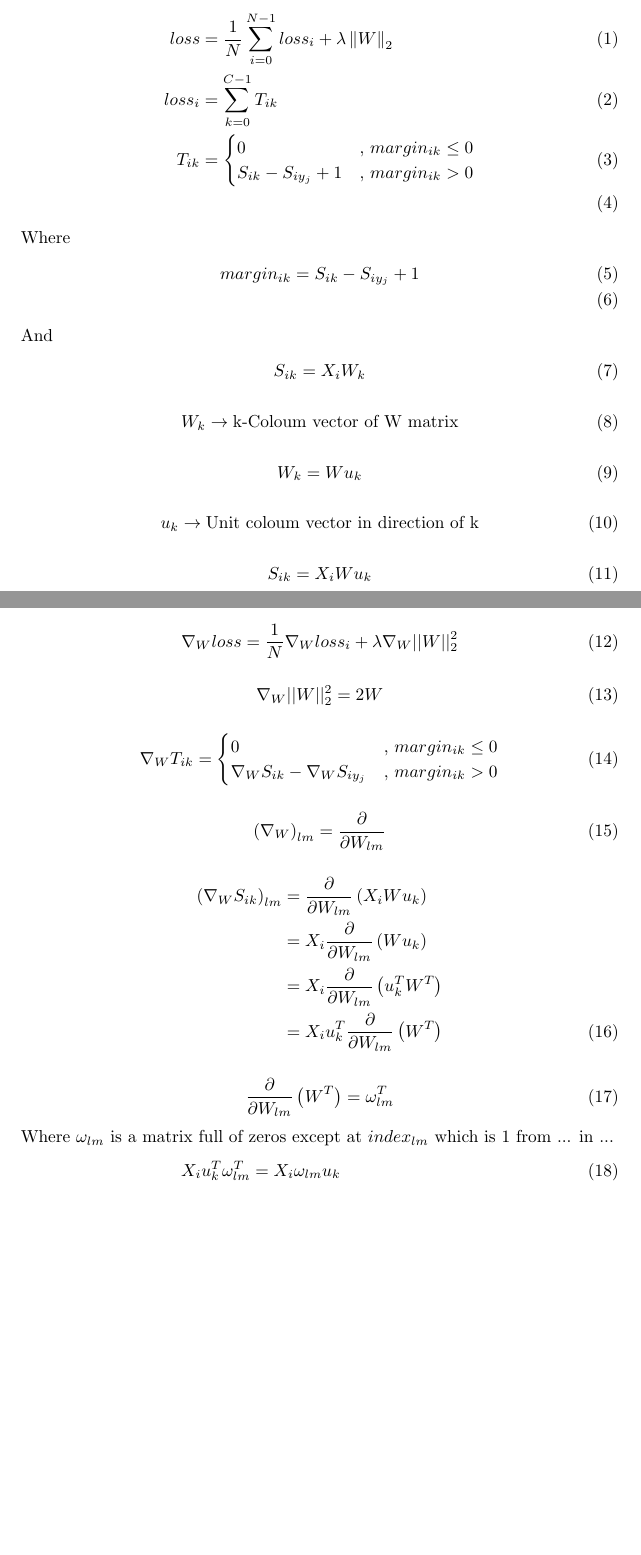
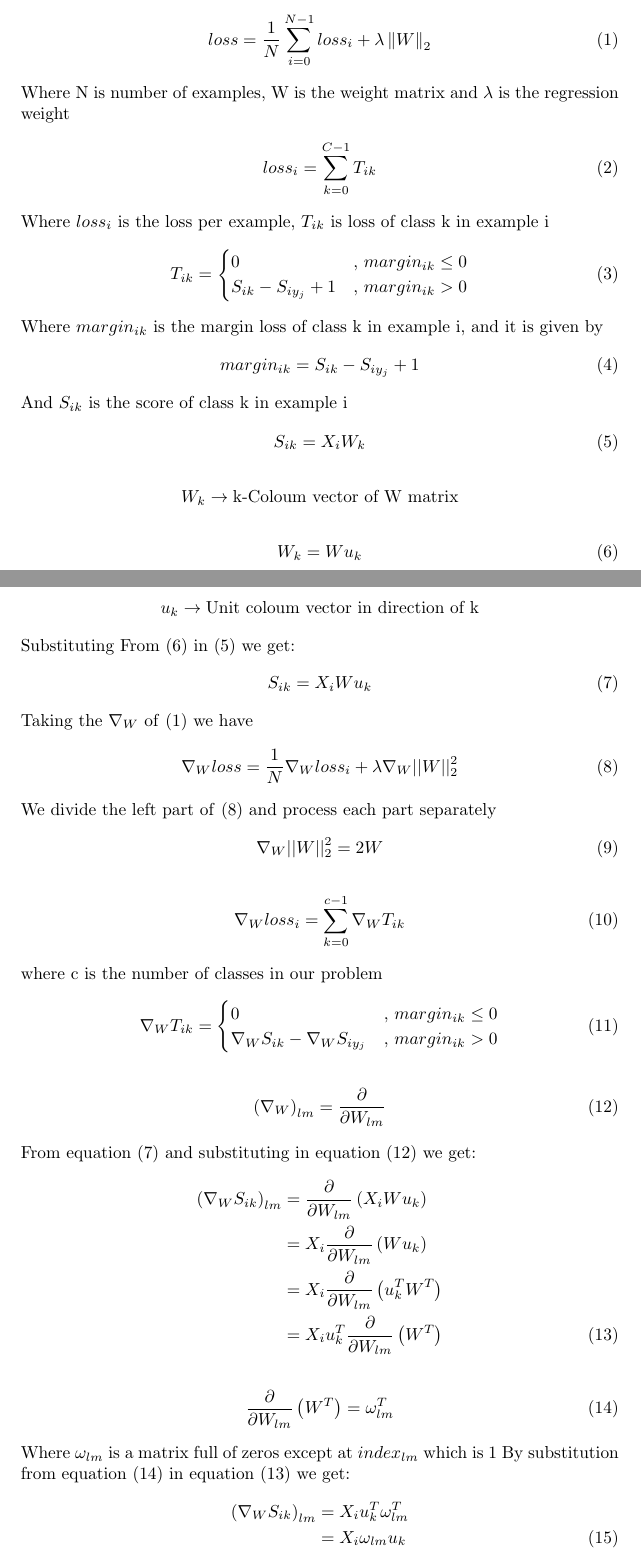
Before and after one commit to RemonComputer/CS231n---Assignment-1, a LaTeX paper (SVM Vectorized form proof/SVM Vectorized formula proof.tex): two parts of pages 1 and 2 of 3 before the commit and two parts of pages 1 and 2 of 4 after it, joined at a grey line, cut so that both start at the same text, the shorter picture padded with empty space. Compiled offline with pdfLaTeX.

Commit message:
After finish writting the SVM VEctorized proof

```diff
--- a/SVM Vectorized form proof/SVM Vectorized formula proof.tex
+++ b/SVM Vectorized form proof/SVM Vectorized formula proof.tex
@@ -22,41 +22,52 @@ lots of Matrix Math, I hope you like my latex skills
 \section{proof}
 
 \begin{align}
-	loss &= \frac{1}{N} \sum_{i=0}^{N-1} loss_i + \lambda \left\lVert W \right\rVert_2 \label{eq:1} \\
-	loss_i &= \sum_{k=0}^{C-1} T_{ik} \label {eq:2} \\
-	% new equation
+	loss &= \frac{1}{N} \sum_{i=0}^{N-1} loss_i + \lambda \left\lVert W \right\rVert_2 \label{eq:1}
+\end{align}
+Where N is number of examples, W is the weight matrix and $\lambda$ is the regression weight
+\begin{align}
+	loss_i &= \sum_{k=0}^{C-1} T_{ik} \label{eq:2}
+\end{align}
+Where  $loss_i$ is the loss per example, $T_{ik}$ is loss of class k in example i
+\begin{align}
 	T_{ik} &= \begin{cases}
 	0 & \text{, $margin_{ik} \le 0$} \\
 	S_{ik} - S_{i y_j} + 1 & \text{, $margin_{ik} > 0$}
-	\end{cases} \label{eq:3} \\
-	% new equation
+	\end{cases} \label{eq:3}
 \end{align}
-Where
+Where $margin_{ik}$ is the margin loss of class k in example i, and it is given by
 \begin{align}
-	margin_{ik} &= S_{ik} - S_{i y_j} + 1 \label{eq:4} \\
+	margin_{ik} &= S_{ik} - S_{i y_j} + 1
 \end{align}
-And
+And  $S_{ik}$ is the score of class k in example i
 \begin{align}
 	S_{ik} &= X_{i} W_{k} \label{eq:5}
 \end{align}
 \begin{align}
-	W_{k}  & \rightarrow \text{k-Coloum vector of W matrix} \label{eq:6}
+	W_{k}  & \rightarrow \text{k-Coloum vector of W matrix} \nonumber
 \end{align}
 \begin{align}
-	W_{k} &= W u_{k}
+	W_{k} &= W u_{k} \label{eq:6}
 \end{align}
 \begin{align}
-	u_{k} & \rightarrow \text{Unit coloum vector in direction of k}
+	u_{k} & \rightarrow \text{Unit coloum vector in direction of k} \nonumber
+\end{align}
+Substituting From \eqref{eq:6} in \eqref{eq:5} we get:
+\begin{align}
+	S_{ik} &= X_{i} W u_{k} \label{eq:7}
+\end{align}
+Taking the $\nabla_W$ of \eqref{eq:1} we have
+\begin{align}
+	\nabla_W loss &= \frac{1}{N} \nabla_W loss_i + \lambda \nabla_W ||W||_{2}^{2} \label{eq:8}
+\end{align}
+We divide the left part of \eqref{eq:8} and process each part separately
+\begin{align}
+	\nabla_W ||W||_{2}^{2} &= 2 W \label{eq:9}
 \end{align}
 \begin{align}
-	S_{ik} &= X_{i} W u_{k}
+	\nabla_W loss_i &= \sum_{k=0}^{c-1} \nabla_W T_{ik}
 \end{align}
-\begin{align}
-	\nabla_W loss &= \frac{1}{N} \nabla_W loss_i + \lambda \nabla_W ||W||_{2}^{2}
-\end{align}
-\begin{align}
-	\nabla_W ||W||_{2}^{2} &= 2 W
-\end{align}
+where c is the number of classes in our problem
 \begin{align}
 	\nabla_W T_{ik}	&= \begin{cases}
 	0 & \text{, $margin_{ik} \le 0$} \\
@@ -64,22 +75,25 @@ And
 	\end{cases}
 \end{align}
 \begin{align}
-	{\left( \nabla_W \right)}_{lm} &= \frac{ \partial }{\partial W_{lm}}
+	{\left( \nabla_W \right)}_{lm} &= \frac{ \partial }{\partial W_{lm}} \label{eq:12}
 \end{align}
+From equation \eqref{eq:7} and substituting in equation \eqref{eq:12} we get:
 \begin{align}
 	{\left( \nabla_W S_{ik} \right)}_{lm} &= \frac{ \partial }{\partial W_{lm}} \left( X_i W u_k\right) \nonumber  \\
 	&= X_i \frac{\partial}{\partial W_{lm}} \left( W u_k \right) \nonumber \\
 	&= X_i \frac{\partial}{\partial W_{lm}} \left( u^T_k W^T \right) \nonumber \\
-	&= X_i u^T_k \frac{\partial}{\partial W_{lm}} \left(  W^T \right)
+	&= X_i u^T_k \frac{\partial}{\partial W_{lm}} \left(  W^T \right) \label{eq:13}
 \end{align}
 \begin{align}
-	\frac{\partial}{\partial W_{lm}} \left(  W^T \right) &= \omega^{T}_{lm}
+	\frac{\partial}{\partial W_{lm}} \left(  W^T \right) &= \omega^{T}_{lm} \label{eq:14}
 \end{align}
 Where $\omega_{lm}$ is a matrix full of zeros except at $index_{lm}$ which is 1
-from ... in ...
+By substitution from equation \eqref{eq:14} in equation \eqref{eq:13} we get:
 \begin{align}
-X_i u^T_k \omega^T_{lm} = X_i \omega_{lm} u_k \\
+{\left( \nabla_W S_{ik} \right)}_{lm} &= X_i u^T_k \omega^T_{lm} \nonumber \\
+& = X_i \omega_{lm} u_k \label{eq:15}
+\end{align}
+\begin{align}
 \omega_{lm} u_k &= \begin{cases}
 0 & k \ne l \\
 u_m & k = l
-\end{cases}
```
Also changed, not shown: SVM Vectorized form proof/SVM Vectorized formula proof.pdf, SVM Vectorized form proof/SVM Vectorized formula proof.tex (30 more changed lines), 3 other files.
